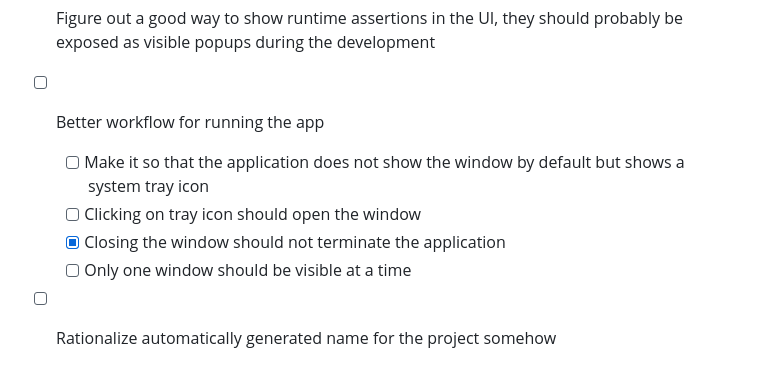
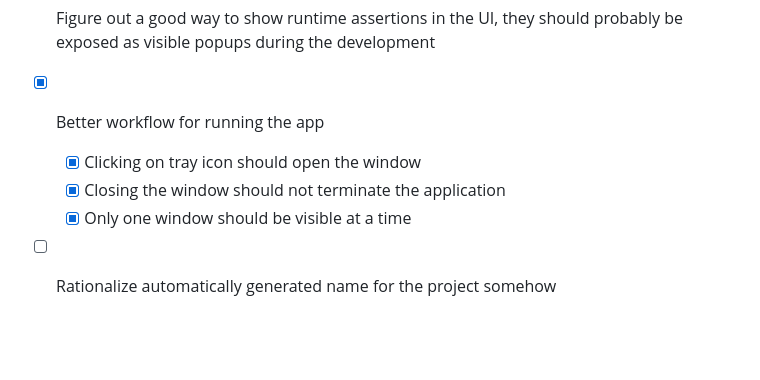
Before and after one commit to ddrone/urban-pancake, a Markdown page: docs/Tasks.md, the part around the change. GitHub-like rendering; blank space fills up the shorter version.

Commit message:
Mark tasks as solved, drop one

```diff
--- a/docs/Tasks.md
+++ b/docs/Tasks.md
@@ -47,9 +47,8 @@ Github issues is too much overhead and clicking on the UI things. Therefore, the
   * [x] Add a way to change status to active and inactive
   * [x] Implement "recently done" section with different (green) background
 * [x] Figure out a good way to show runtime assertions in the UI, they should probably be exposed as visible popups during the development
-* [ ] Better workflow for running the app
-  * [ ] Make it so that the application does not show the window by default but shows a system tray icon
-  * [ ] Clicking on tray icon should open the window
+* [x] Better workflow for running the app
+  * [x] Clicking on tray icon should open the window
   * [x] Closing the window should not terminate the application
-  * [ ] Only one window should be visible at a time
+  * [x] Only one window should be visible at a time
 * [ ] Rationalize automatically generated name for the project somehow
```
